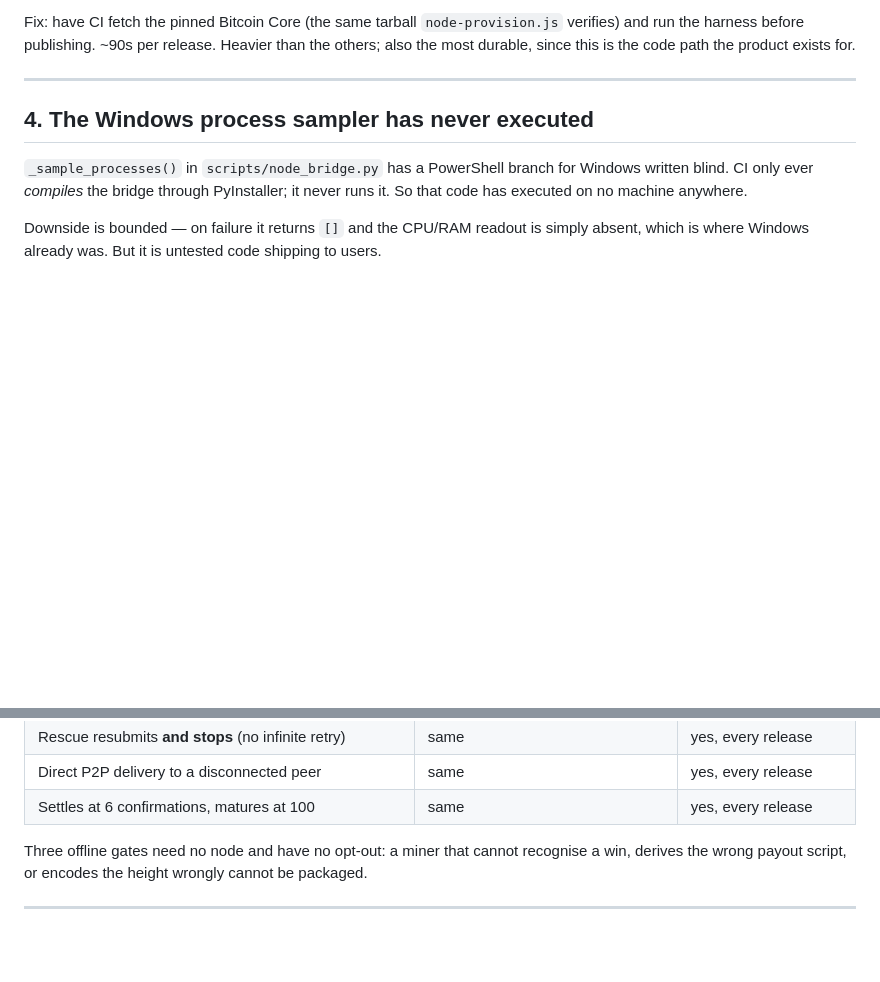
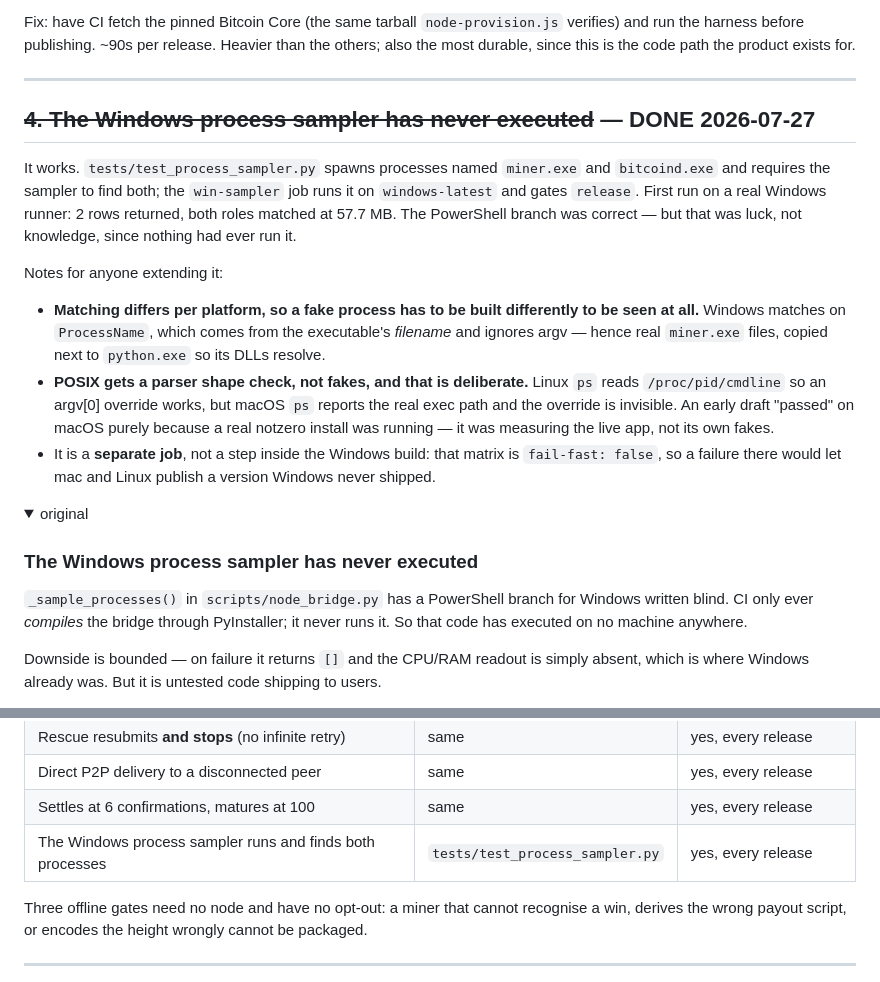
Before and after one commit to spiralocean/notzero, a Markdown page: IMPROVEMENTS.md, 2 parts joined by grey strips. GitHub-like rendering; folded sections open; blank space fills up the shorter version.

Commit message:
docs: close out the Windows sampler gap
Records what the CI run proved (the PowerShell branch works — 2 rows, both roles
matched at 57.7 MB) and the three things that were non-obvious getting there:
per-platform process matching, why POSIX gets a shape check instead of fakes,
and why it is its own job rather than a step in the Windows build.

Co-Authored-By: Claude Opus 5 (1M context) <noreply@anthropic.com>

```diff
--- a/IMPROVEMENTS.md
+++ b/IMPROVEMENTS.md
@@ -94,7 +94,28 @@ path the product exists for.
 
 ---
 
-## 4. The Windows process sampler has never executed
+## ~~4. The Windows process sampler has never executed~~ — DONE 2026-07-27
+
+It works. `tests/test_process_sampler.py` spawns processes named `miner.exe` and `bitcoind.exe` and requires
+the sampler to find both; the `win-sampler` job runs it on `windows-latest` and gates `release`. First run on
+a real Windows runner: 2 rows returned, both roles matched at 57.7 MB. The PowerShell branch was correct — but
+that was luck, not knowledge, since nothing had ever run it.
+
+Notes for anyone extending it:
+
+- **Matching differs per platform, so a fake process has to be built differently to be seen at all.** Windows
+  matches on `ProcessName`, which comes from the executable's *filename* and ignores argv — hence real
+  `miner.exe` files, copied next to `python.exe` so its DLLs resolve.
+- **POSIX gets a parser shape check, not fakes, and that is deliberate.** Linux `ps` reads
+  `/proc/pid/cmdline` so an argv[0] override works, but macOS `ps` reports the real exec path and the override
+  is invisible. An early draft "passed" on macOS purely because a real notzero install was running — it was
+  measuring the live app, not its own fakes.
+- It is a **separate job**, not a step inside the Windows build: that matrix is `fail-fast: false`, so a
+  failure there would let mac and Linux publish a version Windows never shipped.
+
+<details><summary>original</summary>
+
+### The Windows process sampler has never executed
 
 `_sample_processes()` in `scripts/node_bridge.py` has a PowerShell branch for Windows written blind. CI only
 ever *compiles* the bridge through PyInstaller; it never runs it. So that code has executed on no machine
@@ -149,6 +172,7 @@ an update installs; a user who never clicks it still receives every subsequent r
 | Rescue resubmits **and stops** (no infinite retry) | same | yes, every release |
 | Direct P2P delivery to a disconnected peer | same | yes, every release |
 | Settles at 6 confirmations, matures at 100 | same | yes, every release |
+| The Windows process sampler runs and finds both processes | `tests/test_process_sampler.py` | yes, every release |
 
 Three offline gates need no node and have no opt-out: a miner that cannot recognise a win, derives the wrong
 payout script, or encodes the height wrongly cannot be packaged.
```
Also changed, not shown: other parts of IMPROVEMENTS.md (+2 -0 lines).
